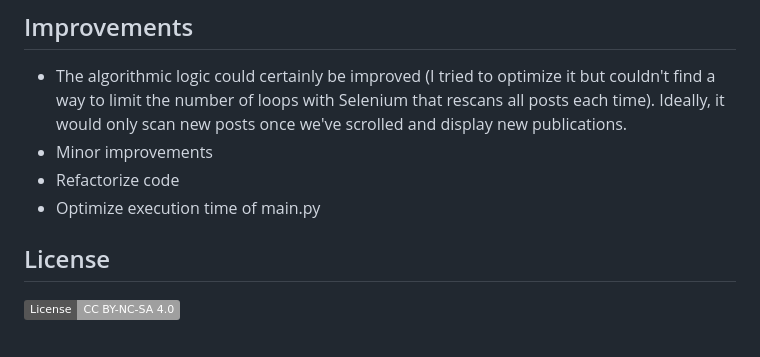
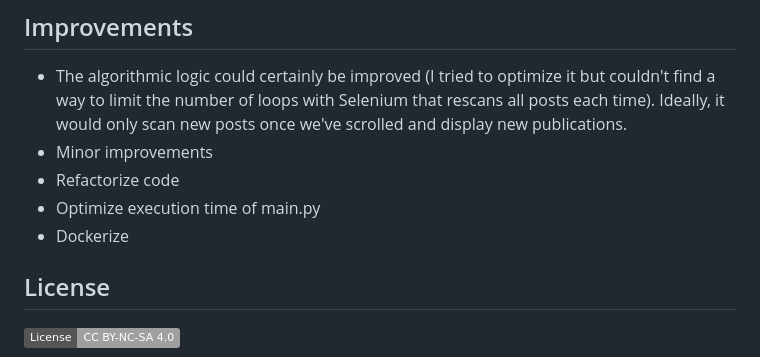
Before and after one commit to OursBlanc42/bear-scrap, a Markdown page: README.md, the part around the change. Drawn GitHub-style; badges without logos.

Commit message:
add dockerisation in futur plan

```diff
--- a/README.md
+++ b/README.md
@@ -133,6 +133,7 @@ Apparently, LinkedIn doesn't really like it when you make a lot of requests like
 - Minor improvements
 - Refactorize code
 - Optimize execution time of main.py
+- Dockerize
 
 ## License
 
```
